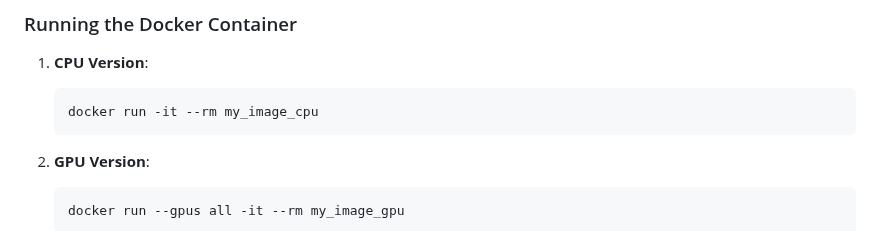
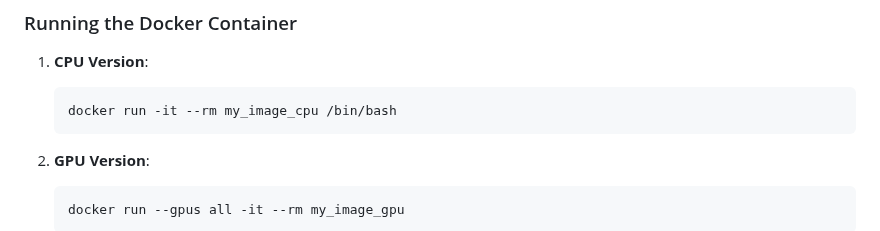
Before and after one commit to DimaBir/ResNetTensorRT, a Markdown page: README.md, the part around the change. Rendered like a GitHub page.

````diff
--- a/README.md
+++ b/README.md
@@ -55,7 +55,7 @@ Refer to the [Steps to Run](#steps-to-run) section for Docker instructions.
 ### Running the Docker Container
 1. **CPU Version**:
    ```bash
-   docker run -it --rm my_image_cpu
+   docker run -it --rm my_image_cpu /bin/bash
    ```
 
 2. **GPU Version**:
````
